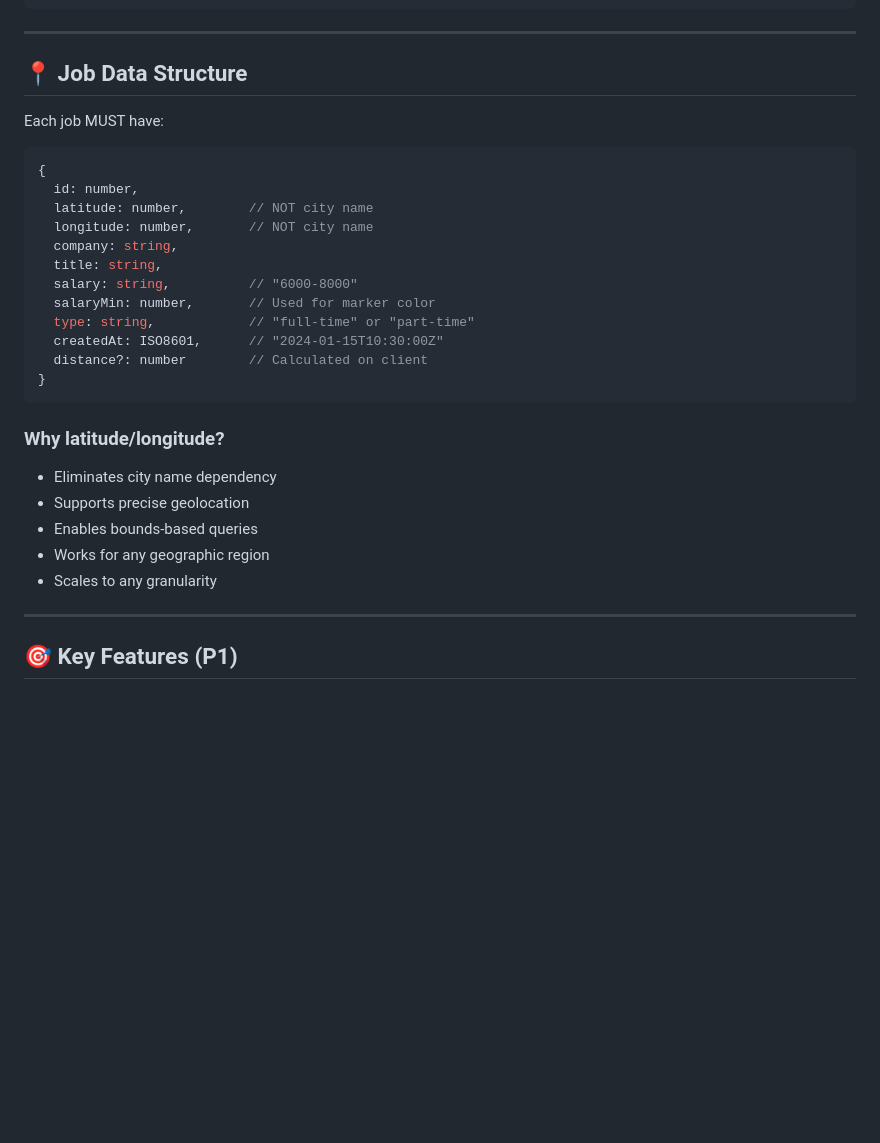
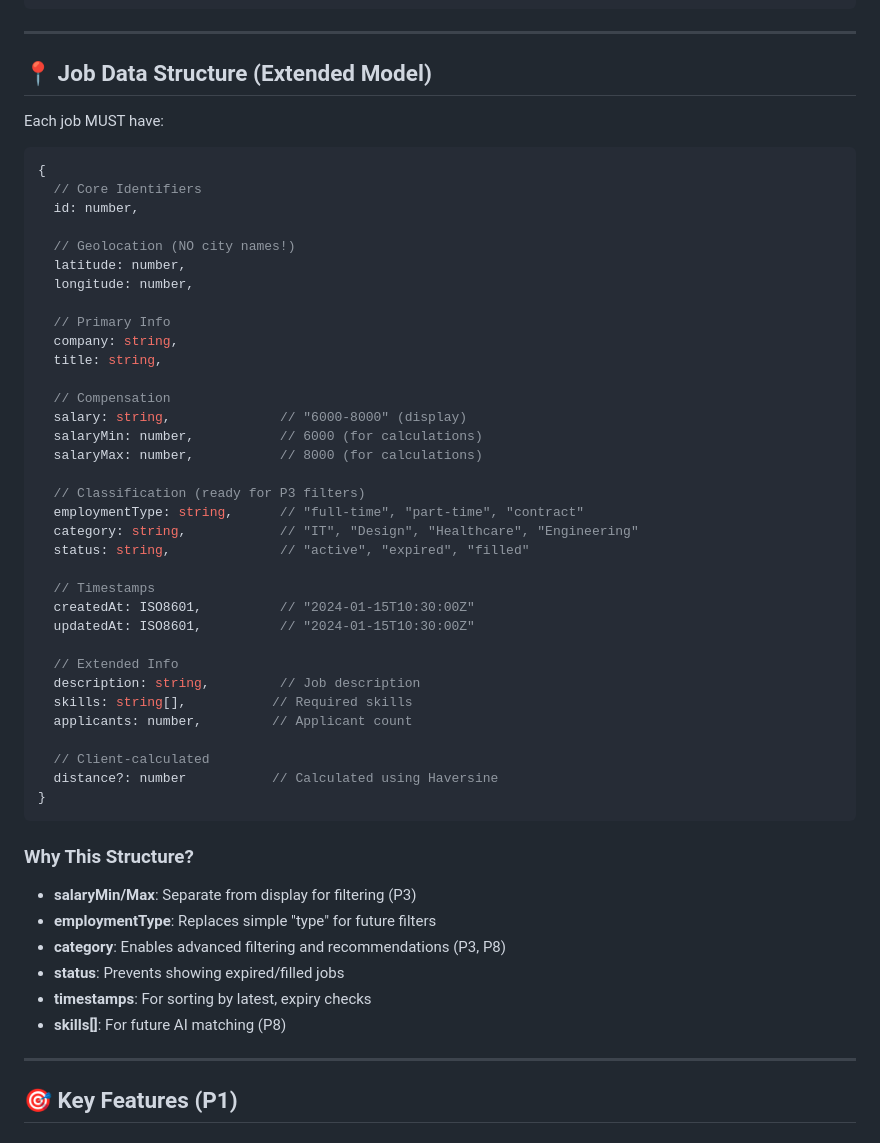
Before and after one commit to kurdostkozer-bit/jobmap, a Markdown page: MAP_CORE_ENGINE.md, the part around one of its changes. Rendered like a GitHub page; blank space fills up the shorter version.

````diff
--- a/MAP_CORE_ENGINE.md
+++ b/MAP_CORE_ENGINE.md
@@ -123,32 +125,55 @@ Count updates automatically
 
 ---
 
-## 📍 Job Data Structure
+## 📍 Job Data Structure (Extended Model)
 
 Each job MUST have:
 
 ```javascript
 {
+  // Core Identifiers
   id: number,
-  latitude: number,        // NOT city name
-  longitude: number,       // NOT city name
+
+  // Geolocation (NO city names!)
+  latitude: number,
+  longitude: number,
+
+  // Primary Info
   company: string,
   title: string,
-  salary: string,          // "6000-8000"
-  salaryMin: number,       // Used for marker color
-  type: string,            // "full-time" or "part-time"
-  createdAt: ISO8601,      // "2024-01-15T10:30:00Z"
-  distance?: number        // Calculated on client
+
+  // Compensation
+  salary: string,              // "6000-8000" (display)
+  salaryMin: number,           // 6000 (for calculations)
+  salaryMax: number,           // 8000 (for calculations)
+
+  // Classification (ready for P3 filters)
+  employmentType: string,      // "full-time", "part-time", "contract"
+  category: string,            // "IT", "Design", "Healthcare", "Engineering"
+  status: string,              // "active", "expired", "filled"
+
+  // Timestamps
+  createdAt: ISO8601,          // "2024-01-15T10:30:00Z"
+  updatedAt: ISO8601,          // "2024-01-15T10:30:00Z"
+
+  // Extended Info
+  description: string,         // Job description
+  skills: string[],           // Required skills
+  applicants: number,         // Applicant count
+
+  // Client-calculated
+  distance?: number           // Calculated using Haversine
 }
 ```
 
-### Why latitude/longitude?
+### Why This Structure?
 
-- Eliminates city name dependency
-- Supports precise geolocation
-- Enables bounds-based queries
-- Works for any geographic region
-- Scales to any granularity
+- **salaryMin/Max**: Separate from display for filtering (P3)
+- **employmentType**: Replaces simple "type" for future filters
+- **category**: Enables advanced filtering and recommendations (P3, P8)
+- **status**: Prevents showing expired/filled jobs
+- **timestamps**: For sorting by latest, expiry checks
+- **skills[]**: For future AI matching (P8)
 
 ---
 
````
Also changed, not shown: other parts of MAP_CORE_ENGINE.md (+82 -22 lines).
